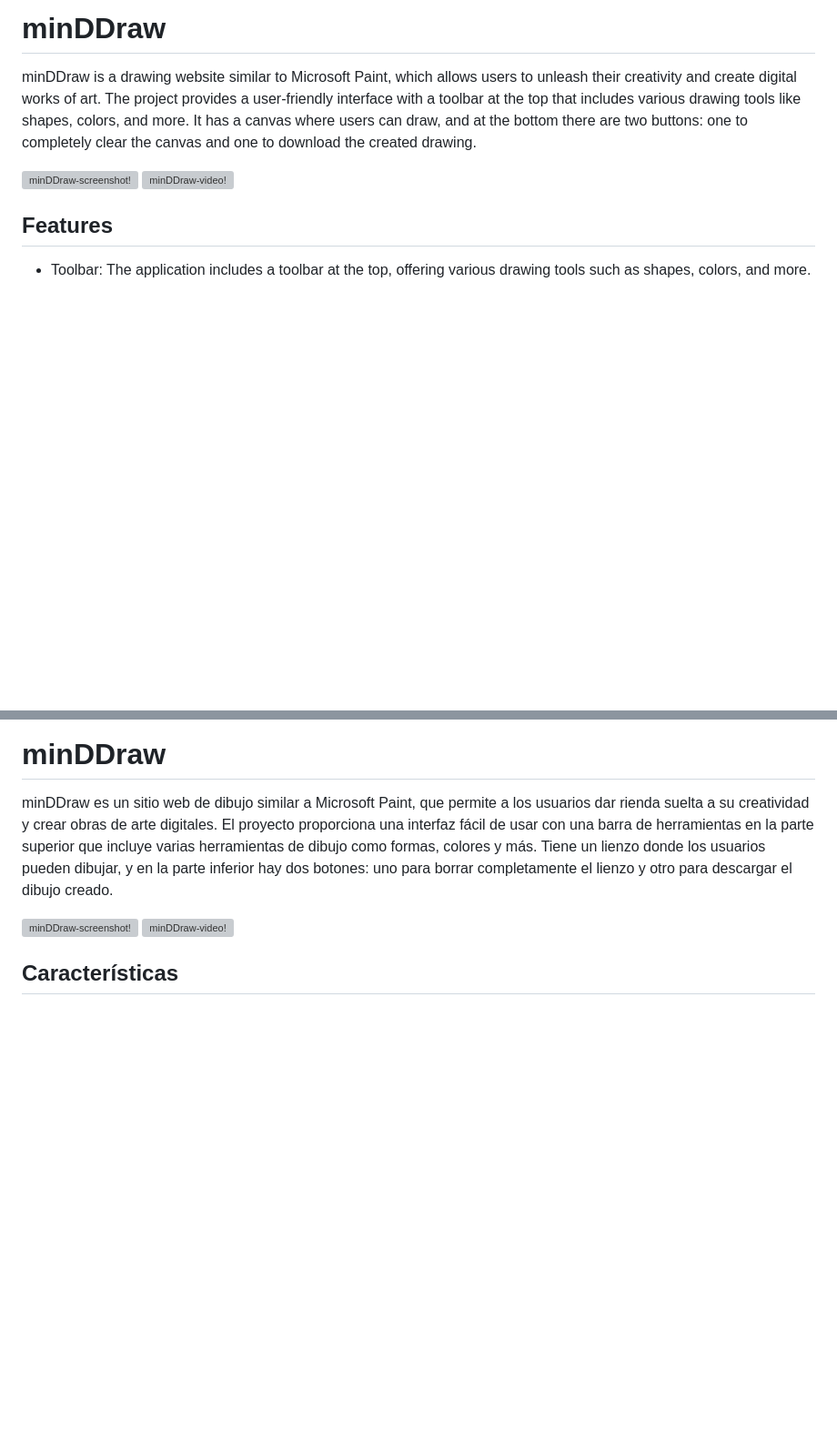
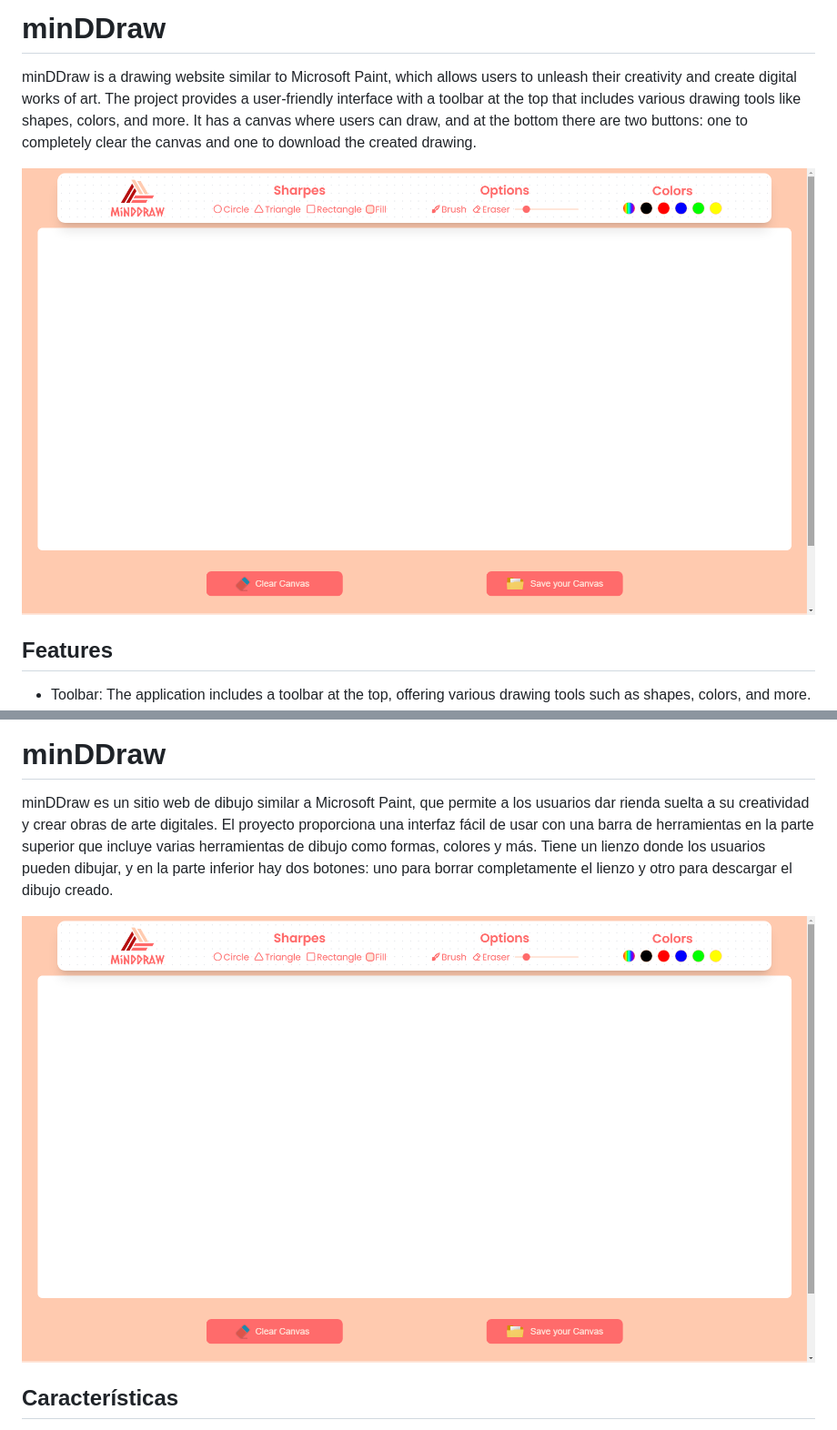
Before and after one commit to MatiasGonta/minDDraw, a Markdown page: readme.md, 2 parts joined by grey strips. Shown: that part at 91% size. Rendered like a GitHub page; pictures changed too: assets/minddraw-screenshot.png; blank space fills up the shorter version; grey boxes are pictures that could not be loaded.

Commit message:
Update Readme :memo:

```diff
--- a/readme.md
+++ b/readme.md
@@ -8,7 +8,7 @@
 
 minDDraw is a drawing website similar to Microsoft Paint, which allows users to unleash their creativity and create digital works of art. The project provides a user-friendly interface with a toolbar at the top that includes various drawing tools like shapes, colors, and more. It has a canvas where users can draw, and at the bottom there are two buttons: one to completely clear the canvas and one to download the created drawing.
 
-![minDDraw-screenshot!](./assets/minddraw-screenshot.pngscreenshot1.png) ![minDDraw-video!](./assets/minddraw-video.mp4)
+![minDDraw-screenshot!](./assets/minddraw-screenshot.png)
 
 ## Features
 
@@ -49,7 +49,7 @@ If you have any questions, concerns or interests, feel free to contact me.
 
 minDDraw es un sitio web de dibujo similar a Microsoft Paint, que permite a los usuarios dar rienda suelta a su creatividad y crear obras de arte digitales. El proyecto proporciona una interfaz fácil de usar con una barra de herramientas en la parte superior que incluye varias herramientas de dibujo como formas, colores y más. Tiene un lienzo donde los usuarios pueden dibujar, y en la parte inferior hay dos botones: uno para borrar completamente el lienzo y otro para descargar el dibujo creado.
 
-![minDDraw-screenshot!](./assets/minddraw-screenshot.pngscreenshot1.png) ![minDDraw-video!](./assets/minddraw-video.mp4)
+![minDDraw-screenshot!](./assets/minddraw-screenshot.png)
 
 ## Características
 
```
Also changed, not shown: 2 other files.
